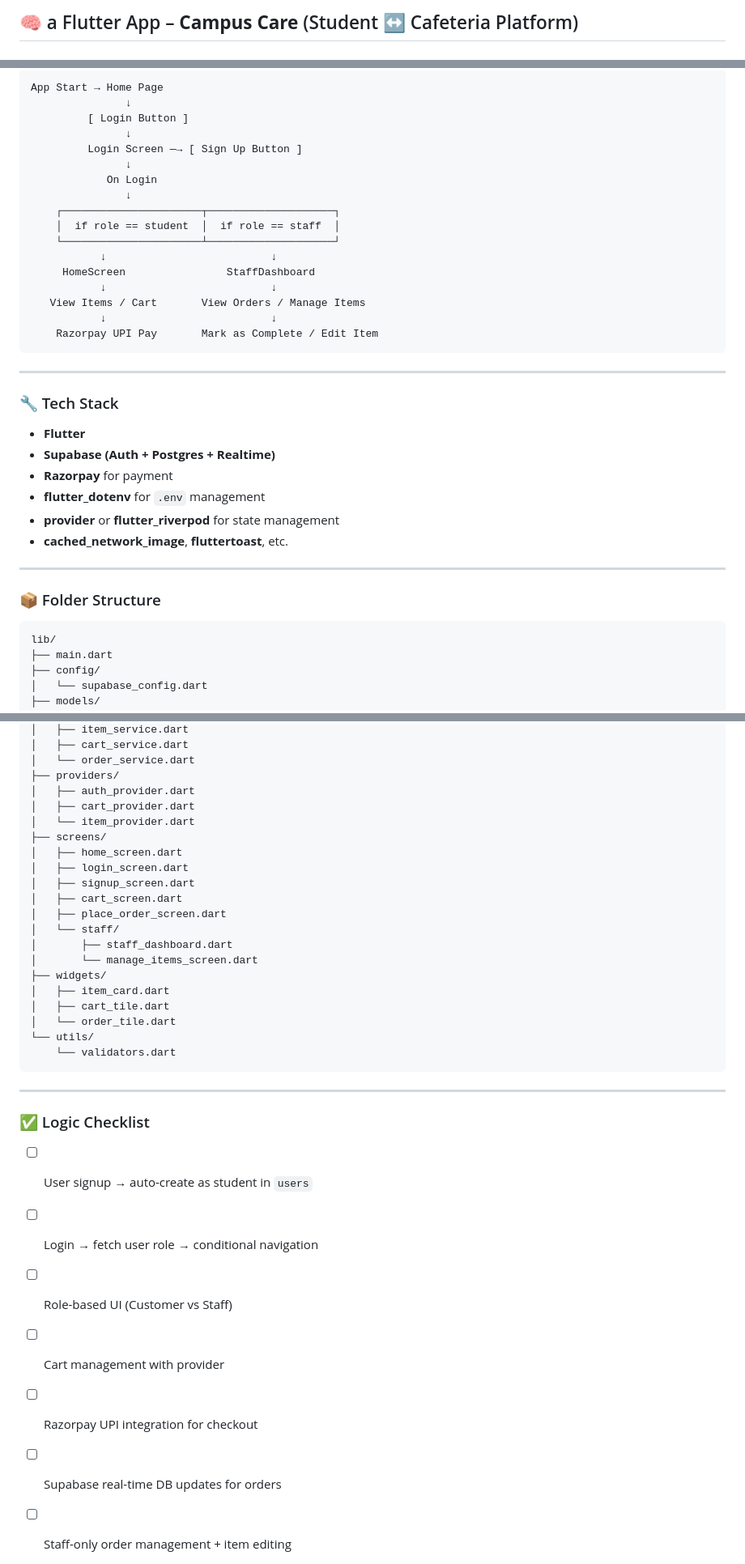
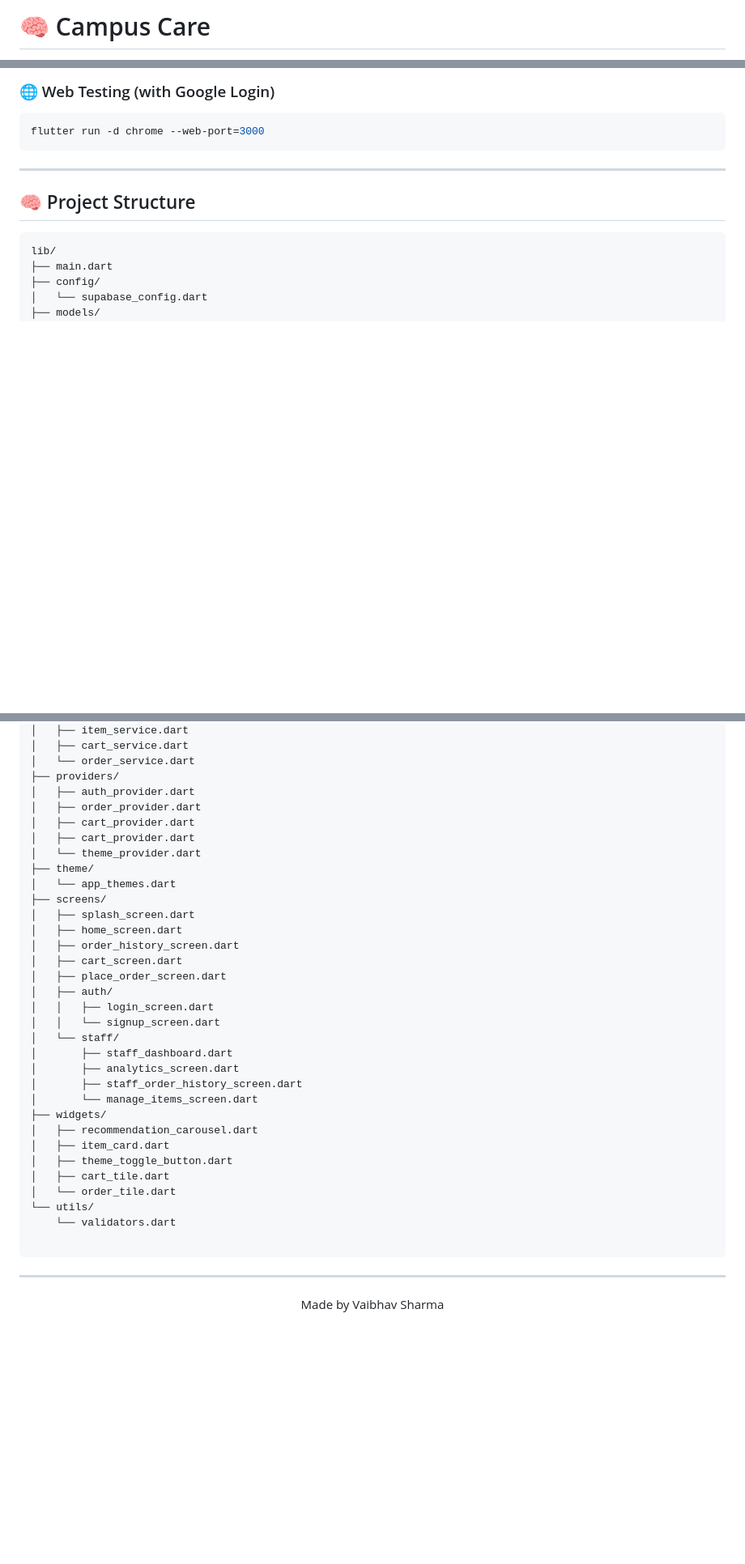
Before and after one commit to Vaibhav0120/Campus-Care, a Markdown page: README.md, 3 parts joined by grey strips. Shown: that part at 81% size. Rendered like a GitHub page; blank space fills up the shorter version.

Commit message:
Readme Correction

````diff
--- a/README.md
+++ b/README.md
@@ -1,2 +1,2 @@
-## 🧠 a Flutter App – **Campus Care** (Student ↔ Cafeteria Platform)
+# 🧠 Campus Care
 
@@ -88,37 +91,14 @@ http-server -p 8080 --cors
 ```
-App Start → Home Page
-               ↓
-         [ Login Button ]
-               ↓
-         Login Screen —→ [ Sign Up Button ]
-               ↓
-            On Login
-               ↓
-    ┌──────────────────────┬────────────────────┐
-    │  if role == student  │  if role == staff  │
-    └──────────────────────┴────────────────────┘
-           ↓                          ↓
-     HomeScreen                StaffDashboard
-           ↓                          ↓
-   View Items / Cart       View Orders / Manage Items
-           ↓                          ↓
-    Razorpay UPI Pay       Mark as Complete / Edit Item
+
+### 🌐 Web Testing (with Google Login)
+
+```bash
+flutter run -d chrome --web-port=3000
 ```
 
 ---
 
-### 🔧 Tech Stack
-
-* **Flutter**
-* **Supabase (Auth + Postgres + Realtime)**
-* **Razorpay** for payment
-* **flutter\_dotenv** for `.env` management
-* **provider** or **flutter\_riverpod** for state management
-* **cached\_network\_image**, **fluttertoast**, etc.
-
----
-
-### 📦 Folder Structure
+## 🧠 Project Structure
 
 ```
 lib/
@@ -137,33 +117,39 @@ lib/
 │   └── order_service.dart
 ├── providers/
 │   ├── auth_provider.dart
+│   ├── order_provider.dart
 │   ├── cart_provider.dart
-│   └── item_provider.dart
+│   ├── cart_provider.dart
+│   └── theme_provider.dart
+├── theme/
+│   └── app_themes.dart
 ├── screens/
+│   ├── splash_screen.dart
 │   ├── home_screen.dart
-│   ├── login_screen.dart
-│   ├── signup_screen.dart
+│   ├── order_history_screen.dart
 │   ├── cart_screen.dart
 │   ├── place_order_screen.dart
+│   ├── auth/
+│   │   ├── login_screen.dart
+│   │   └── signup_screen.dart
 │   └── staff/
 │       ├── staff_dashboard.dart
+│       ├── analytics_screen.dart
+│       ├── staff_order_history_screen.dart
 │       └── manage_items_screen.dart
 ├── widgets/
+│   ├── recommendation_carousel.dart
 │   ├── item_card.dart
+│   ├── theme_toggle_button.dart
 │   ├── cart_tile.dart
 │   └── order_tile.dart
 └── utils/
     └── validators.dart
+
 ```
 
 ---
 
-### ✅ Logic Checklist
-
-* [ ] User signup → auto-create as student in `users`
-* [ ] Login → fetch user role → conditional navigation
-* [ ] Role-based UI (Customer vs Staff)
-* [ ] Cart management with provider
-* [ ] Razorpay UPI integration for checkout
-* [ ] Supabase real-time DB updates for orders
-* [ ] Staff-only order management + item editing
+<div align="center">
+  Made by Vaibhav Sharma
+</div>
````
Also changed, not shown: other parts of README.md (+69 -66 lines).
